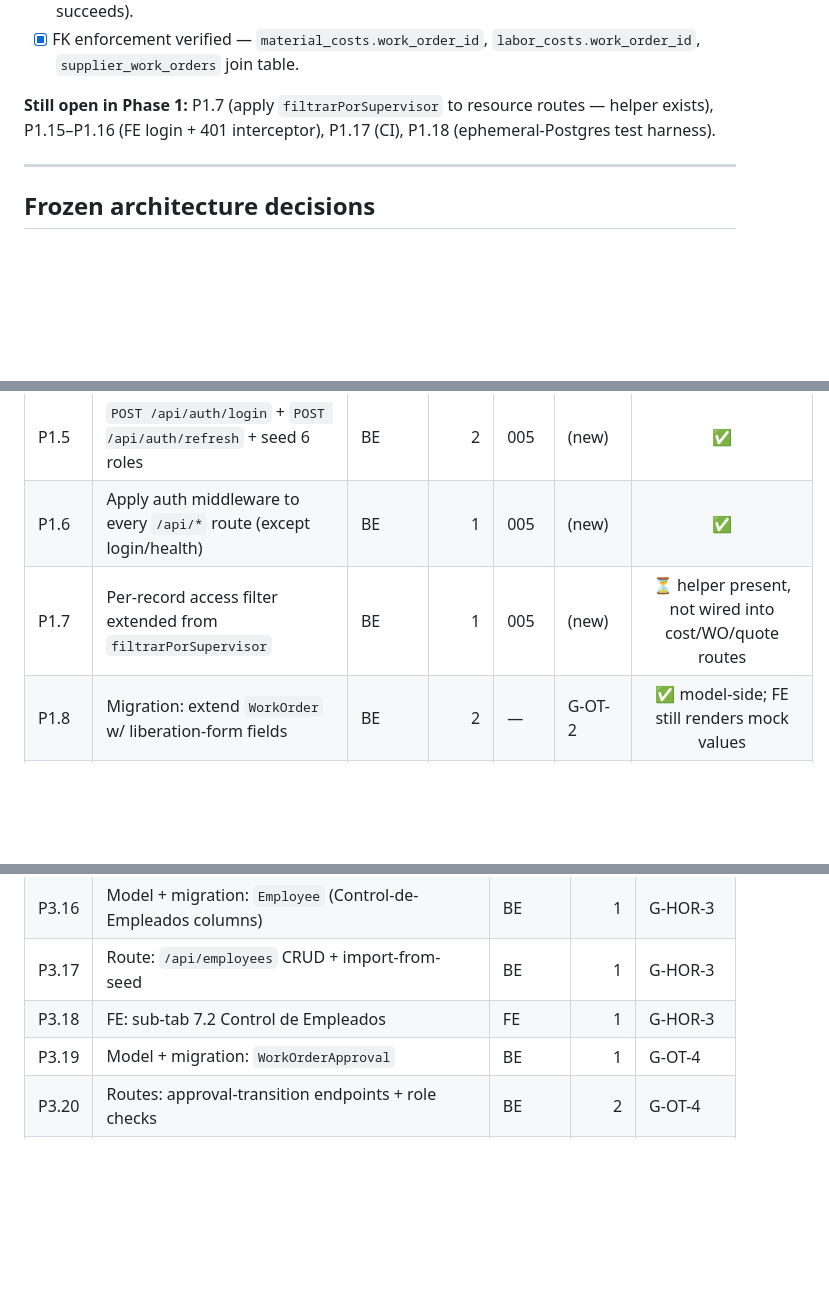
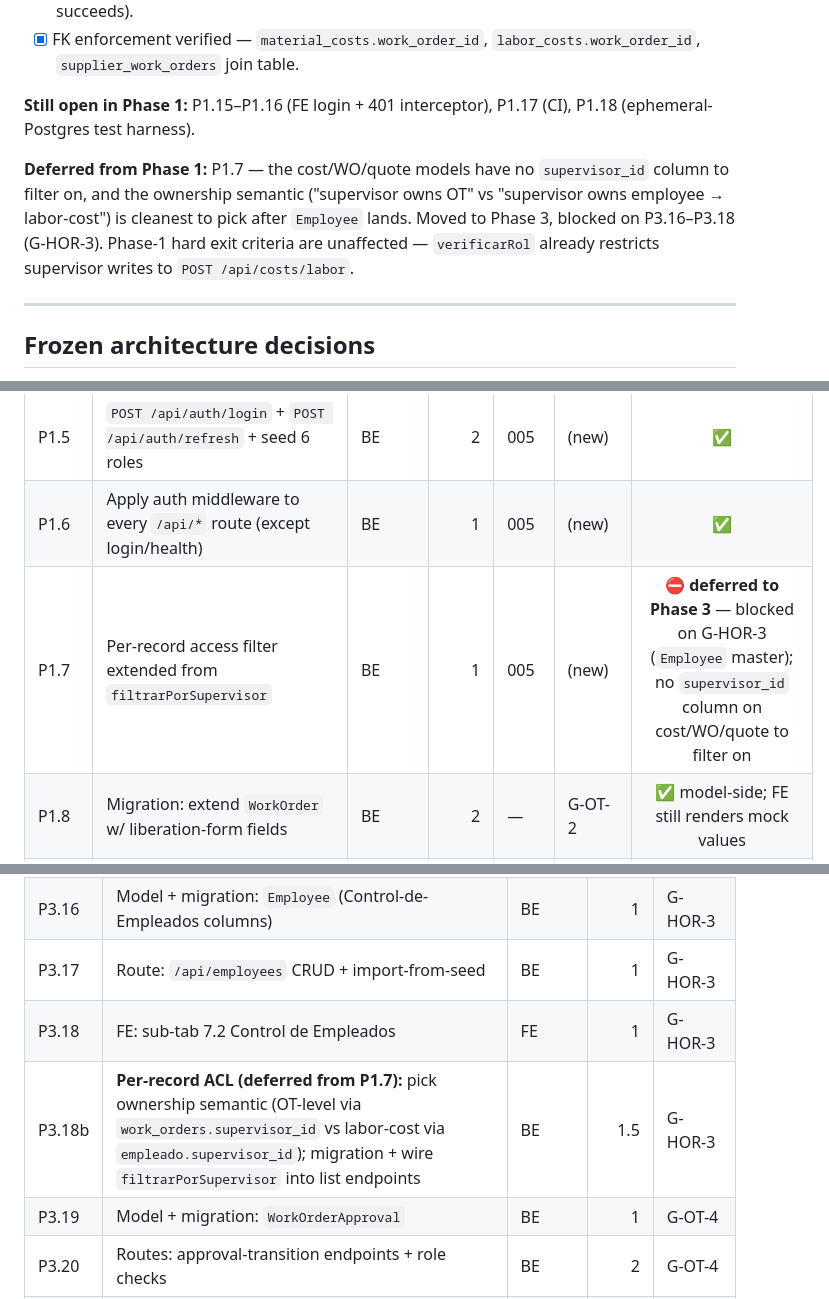
Before and after one commit to AldoMujica/ProjectCostPlatform, a Markdown page: docs/implementation-roadmap.md, 3 parts joined by grey strips. Drawn GitHub-style; blank space fills up the shorter version.

Commit message:
docs(roadmap): defer P1.7 supervisor ACL to Phase 3 (P3.18b)
P1.7 as written ("wire filtrarPorSupervisor into cost/WO/quote routes")
has no target column — WorkOrder/Quote/MaterialCost/LaborCost don't
carry supervisor_id, and LaborCost uses free-text employeeName rather
than an empleado_id FK. Picking an ownership semantic now (OT-owned by
supervisor vs labor-cost filtered via employee→supervisor) would
pre-empt the Employee master (G-HOR-3) that lands in Phase 3.

Deferral is safe because Phase-1 hard exit criteria are unaffected:
verificarRol already restricts the supervisor role to POST /api/costs/
labor, which is the only write they should perform in Phase 1.

Roadmap changes:
- P1.7 row marked deferred with rationale
- Phase-1 progress snapshot: P1.7 removed from "still open", new
  "deferred from Phase 1" note added
- New P3.18b line under Phase-3 G-HOR-3 cluster to pick up the ACL
  work once Employee exists

Audit: new "Phase-1 deferrals" subsection capturing the same reasoning.

Co-Authored-By: Claude Opus 4.7 (1M context) <noreply@anthropic.com>

```diff
--- a/docs/implementation-roadmap.md
+++ b/docs/implementation-roadmap.md
@@ -22,7 +22,9 @@
 - [x] Schema migrations are idempotent (`npm run migrate && npm run seed` twice in a row succeeds).
 - [x] FK enforcement verified — `material_costs.work_order_id`, `labor_costs.work_order_id`, `supplier_work_orders` join table.
 
-**Still open in Phase 1:** P1.7 (apply `filtrarPorSupervisor` to resource routes — helper exists), P1.15–P1.16 (FE login + 401 interceptor), P1.17 (CI), P1.18 (ephemeral-Postgres test harness).
+**Still open in Phase 1:** P1.15–P1.16 (FE login + 401 interceptor), P1.17 (CI), P1.18 (ephemeral-Postgres test harness).
+
+**Deferred from Phase 1:** P1.7 — the cost/WO/quote models have no `supervisor_id` column to filter on, and the ownership semantic ("supervisor owns OT" vs "supervisor owns employee → labor-cost") is cleanest to pick after `Employee` lands. Moved to Phase 3, blocked on P3.16–P3.18 (G-HOR-3). Phase-1 hard exit criteria are unaffected — `verificarRol` already restricts supervisor writes to `POST /api/costs/labor`.
 
 ---
 
@@ -181,7 +183,7 @@ Make the codebase safe to build on. This is where the ADRs turn into code.
 | P1.4  | Remove dev JWT fallback `{id:1, rol:'admin'}`                    | BE    | 0.5  | 005 | G-CONC-6    | ✅     |
 | P1.5  | `POST /api/auth/login` + `POST /api/auth/refresh` + seed 6 roles | BE    | 2    | 005 | (new)       | ✅     |
 | P1.6  | Apply auth middleware to every `/api/*` route (except login/health) | BE | 1    | 005 | (new)       | ✅     |
-| P1.7  | Per-record access filter extended from `filtrarPorSupervisor`    | BE    | 1    | 005 | (new)       | ⏳ helper present, not wired into cost/WO/quote routes |
+| P1.7  | Per-record access filter extended from `filtrarPorSupervisor`    | BE    | 1    | 005 | (new)       | ⛔ **deferred to Phase 3** — blocked on G-HOR-3 (`Employee` master); no `supervisor_id` column on cost/WO/quote to filter on |
 | P1.8  | Migration: extend `WorkOrder` w/ liberation-form fields          | BE    | 2    | —   | G-OT-2      | ✅ model-side; FE still renders mock values |
 | P1.9  | Migration: extend `Quote` (cotRef, ocCliente, T/C, otNumber, tipo) | BE  | 1    | —   | G-COT-5     | ✅     |
 | P1.10 | Migration: extend `MaterialCost` (IVA/ret/subtotal split)        | BE    | 1    | —   | G-MAT-4     | ✅     |
@@ -289,6 +291,7 @@ Build what the mockup shows but the backend has never had.
 | P3.16 | Model + migration: `Employee` (Control-de-Empleados columns)      | BE    | 1    | G-HOR-3     |
 | P3.17 | Route: `/api/employees` CRUD + import-from-seed                   | BE    | 1    | G-HOR-3     |
 | P3.18 | FE: sub-tab 7.2 Control de Empleados                              | FE    | 1    | G-HOR-3     |
+| P3.18b| **Per-record ACL (deferred from P1.7):** pick ownership semantic (OT-level via `work_orders.supervisor_id` vs labor-cost via `empleado.supervisor_id`); migration + wire `filtrarPorSupervisor` into list endpoints | BE | 1.5 | G-HOR-3 |
 | P3.19 | Model + migration: `WorkOrderApproval`                            | BE    | 1    | G-OT-4      |
 | P3.20 | Routes: approval-transition endpoints + role checks               | BE    | 2    | G-OT-4      |
 | P3.21 | FE: Flujo de Liberación with per-row transition buttons           | FE    | 2    | G-OT-4      |
```
Also changed, not shown: docs/implementation-audit.md (+4 -0 lines).
